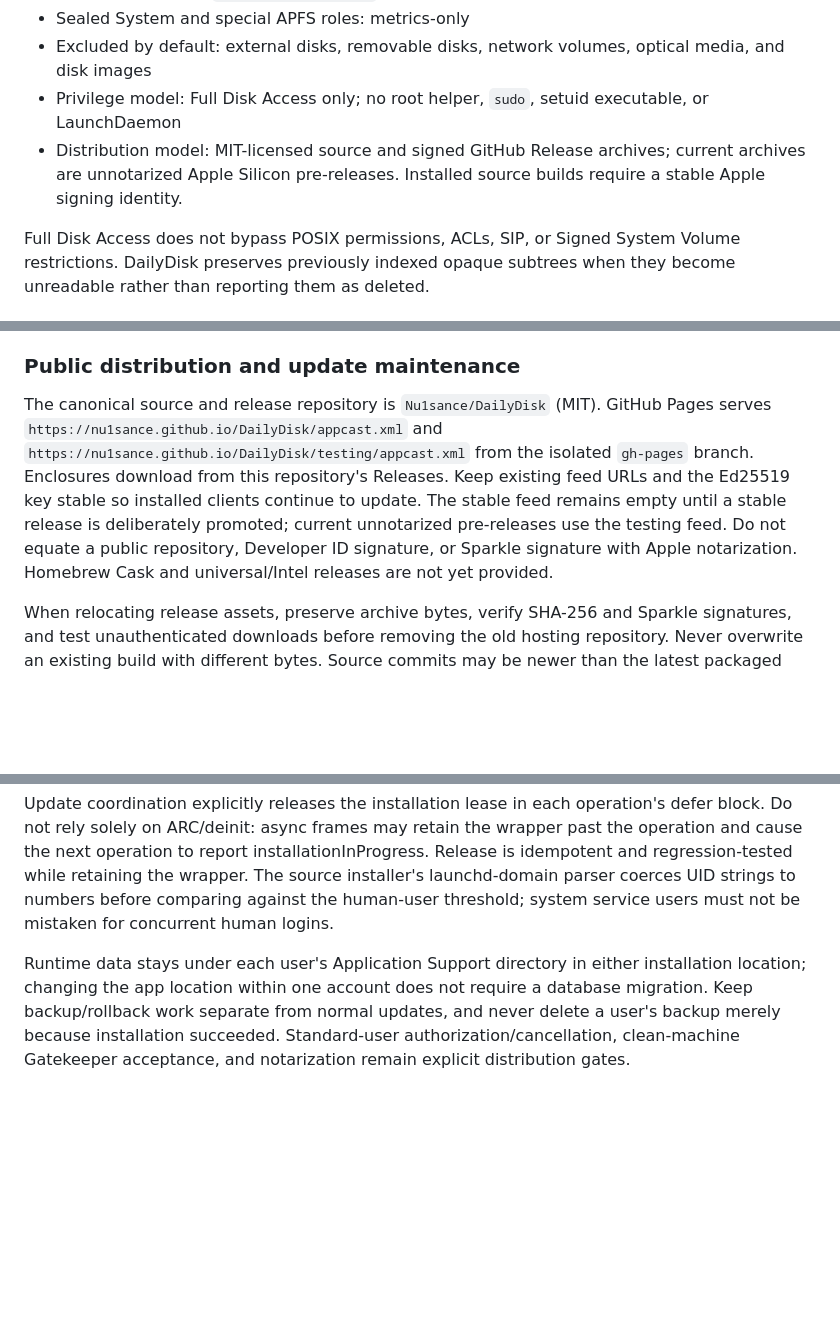
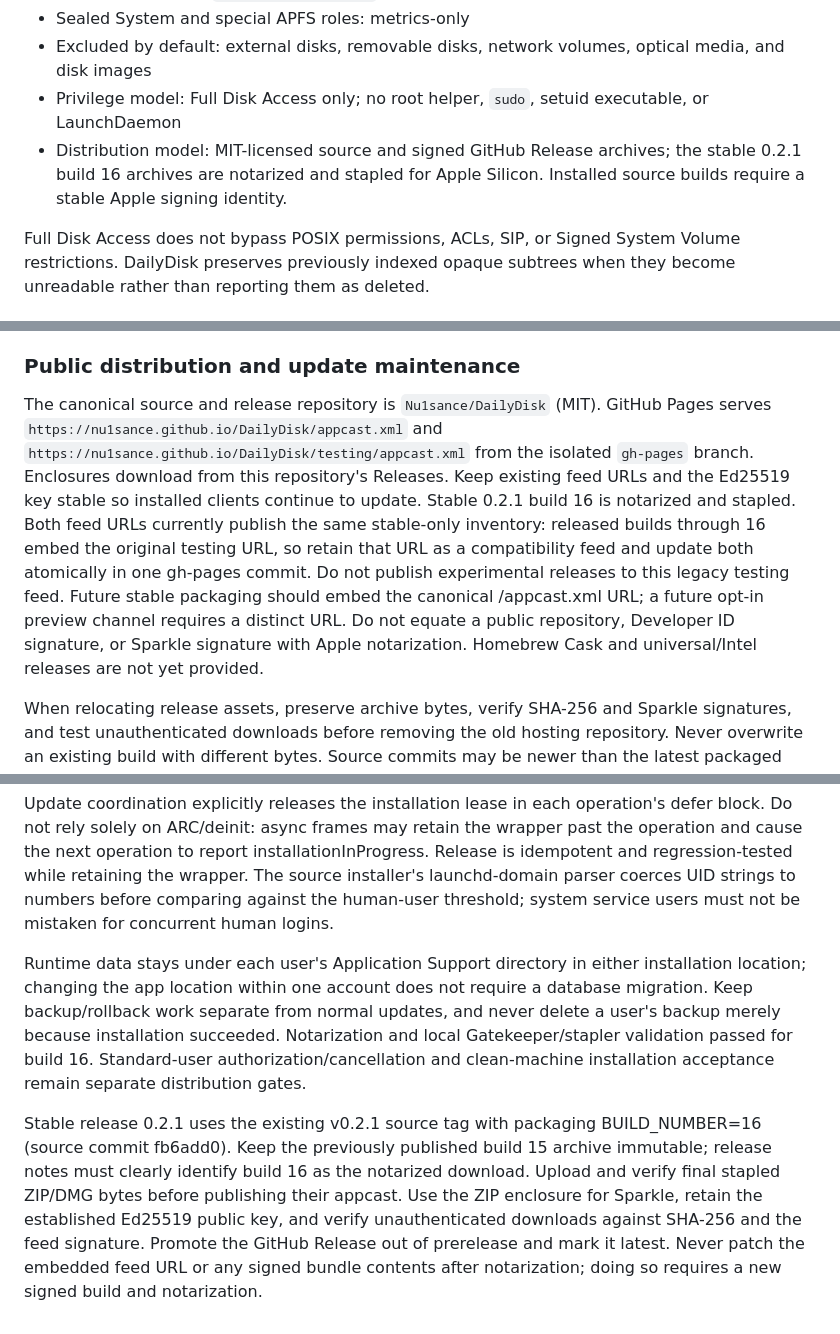
Before and after one commit to Nu1sance/DailyDisk, a Markdown page: AGENTS.md, 3 parts joined by grey strips. Rendered like a GitHub page; blank space fills up the shorter version.

```diff
--- a/AGENTS.md
+++ b/AGENTS.md
@@ -25,7 +25,7 @@ The first full scan is an opening balance. It does **not** report every existing
 - Sealed System and special APFS roles: metrics-only
 - Excluded by default: external disks, removable disks, network volumes, optical media, and disk images
 - Privilege model: Full Disk Access only; no root helper, `sudo`, setuid executable, or LaunchDaemon
-- Distribution model: MIT-licensed source and signed GitHub Release archives; current archives are unnotarized Apple Silicon pre-releases. Installed source builds require a stable Apple signing identity.
+- Distribution model: MIT-licensed source and signed GitHub Release archives; the stable 0.2.1 build 16 archives are notarized and stapled for Apple Silicon. Installed source builds require a stable Apple signing identity.
 
 Full Disk Access does not bypass POSIX permissions, ACLs, SIP, or Signed System Volume restrictions. DailyDisk preserves previously indexed opaque subtrees when they become unreadable rather than reporting them as deleted.
 
@@ -570,10 +570,13 @@ Source installation defaults to /Applications. --debug selects Debug compilation
 
 ### Public distribution and update maintenance
 
-The canonical source and release repository is `Nu1sance/DailyDisk` (MIT). GitHub Pages serves `https://nu1sance.github.io/DailyDisk/appcast.xml` and `https://nu1sance.github.io/DailyDisk/testing/appcast.xml` from the isolated `gh-pages` branch. Enclosures download from this repository's Releases. Keep existing feed URLs and the Ed25519 key stable so installed clients continue to update. The stable feed remains empty until a stable release is deliberately promoted; current unnotarized pre-releases use the testing feed. Do not equate a public repository, Developer ID signature, or Sparkle signature with Apple notarization. Homebrew Cask and universal/Intel releases are not yet provided.
+The canonical source and release repository is `Nu1sance/DailyDisk` (MIT). GitHub Pages serves `https://nu1sance.github.io/DailyDisk/appcast.xml` and `https://nu1sance.github.io/DailyDisk/testing/appcast.xml` from the isolated `gh-pages` branch. Enclosures download from this repository's Releases. Keep existing feed URLs and the Ed25519 key stable so installed clients continue to update. Stable 0.2.1 build 16 is notarized and stapled. Both feed URLs currently publish the same stable-only inventory: released builds through 16 embed the original testing URL, so retain that URL as a compatibility feed and update both atomically in one gh-pages commit. Do not publish experimental releases to this legacy testing feed. Future stable packaging should embed the canonical /appcast.xml URL; a future opt-in preview channel requires a distinct URL. Do not equate a public repository, Developer ID signature, or Sparkle signature with Apple notarization. Homebrew Cask and universal/Intel releases are not yet provided.
 
 When relocating release assets, preserve archive bytes, verify SHA-256 and Sparkle signatures, and test unauthenticated downloads before removing the old hosting repository. Never overwrite an existing build with different bytes. Source commits may be newer than the latest packaged release; document this distinction. Release archives carry public signing information; private signing keys remain outside Git. Local acceptance records, databases, rollback archives and investigation plans belong only in ignored `.local-notes`.
 
 Update coordination explicitly releases the installation lease in each operation's defer block. Do not rely solely on ARC/deinit: async frames may retain the wrapper past the operation and cause the next operation to report installationInProgress. Release is idempotent and regression-tested while retaining the wrapper. The source installer's launchd-domain parser coerces UID strings to numbers before comparing against the human-user threshold; system service users must not be mistaken for concurrent human logins.
 
-Runtime data stays under each user's Application Support directory in either installation location; changing the app location within one account does not require a database migration. Keep backup/rollback work separate from normal updates, and never delete a user's backup merely because installation succeeded. Standard-user authorization/cancellation, clean-machine Gatekeeper acceptance, and notarization remain explicit distribution gates.
+Runtime data stays under each user's Application Support directory in either installation location; changing the app location within one account does not require a database migration. Keep backup/rollback work separate from normal updates, and never delete a user's backup merely because installation succeeded. Notarization and local Gatekeeper/stapler validation passed for build 16. Standard-user authorization/cancellation and clean-machine installation acceptance remain separate distribution gates.
+
+
+Stable release 0.2.1 uses the existing v0.2.1 source tag with packaging BUILD_NUMBER=16 (source commit fb6add0). Keep the previously published build 15 archive immutable; release notes must clearly identify build 16 as the notarized download. Upload and verify final stapled ZIP/DMG bytes before publishing their appcast. Use the ZIP enclosure for Sparkle, retain the established Ed25519 public key, and verify unauthenticated downloads against SHA-256 and the feed signature. Promote the GitHub Release out of prerelease and mark it latest. Never patch the embedded feed URL or any signed bundle contents after notarization; doing so requires a new signed build and notarization.
```
Also changed, not shown: Docs/Installation.md (+2 -2 lines), README.md (+2 -2 lines).
